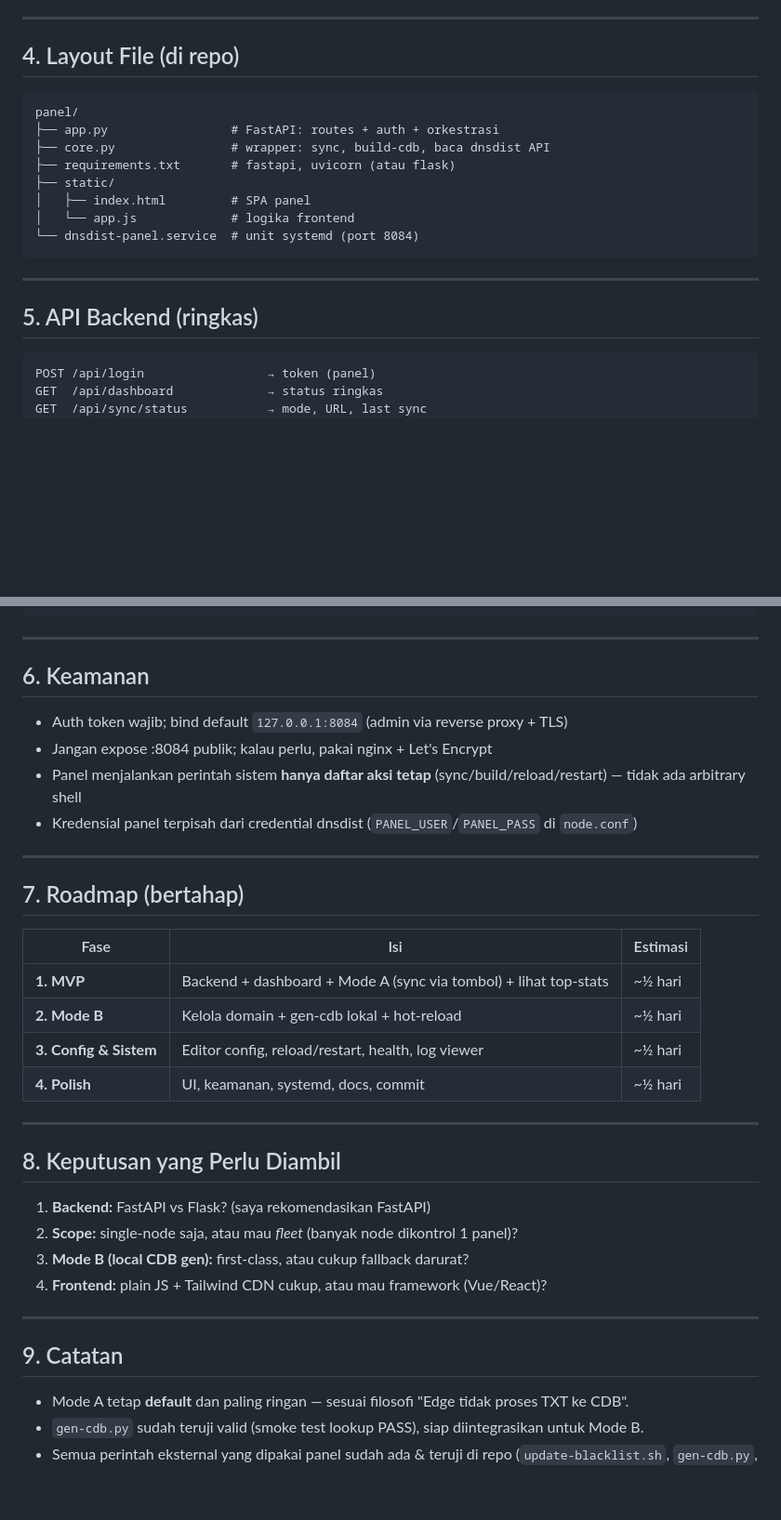
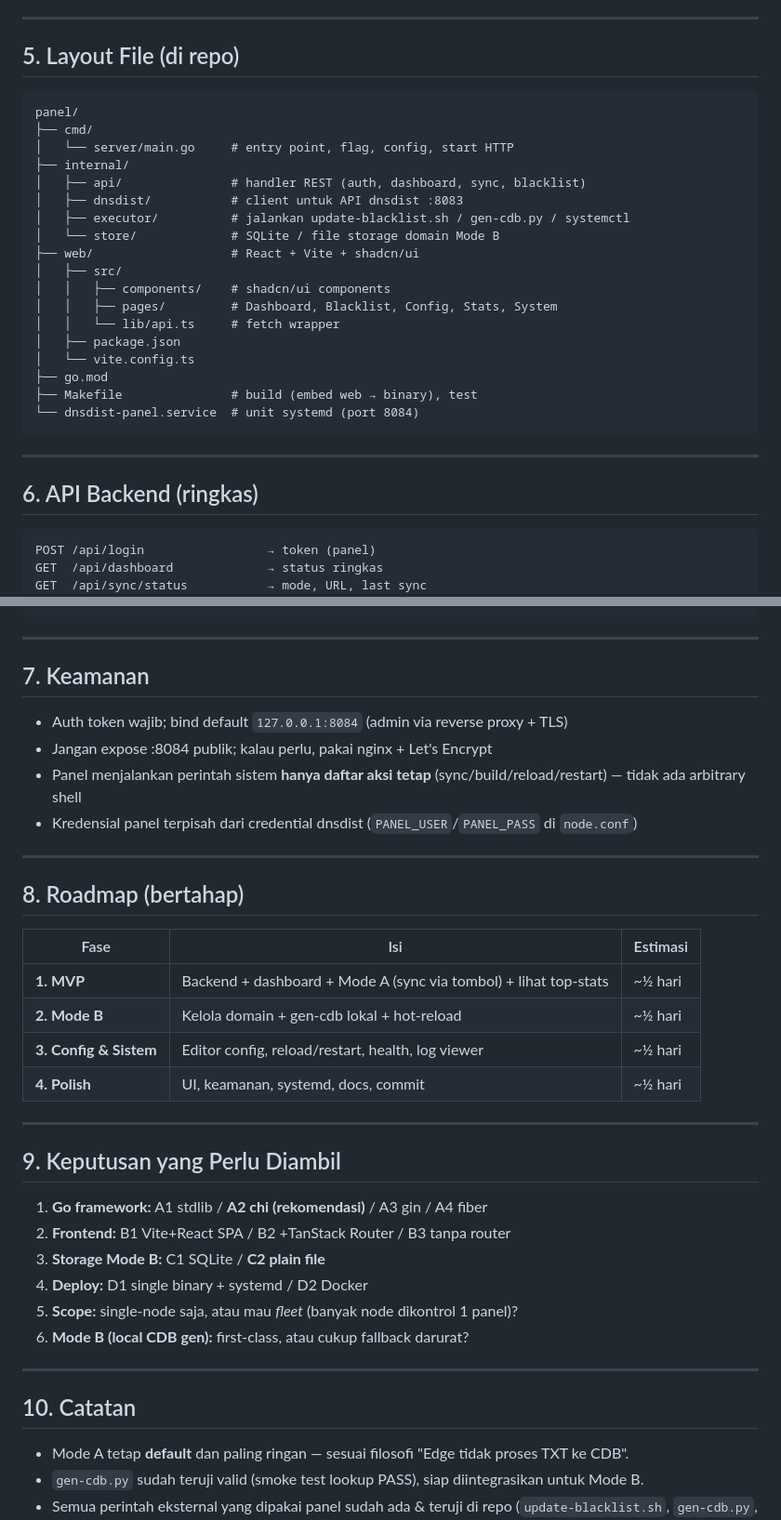
Before and after one commit to Santainetwork/dnsdist-edge, a Markdown page: docs/PANEL-PLAN.md, 2 parts joined by grey strips. Shown at 93% size. Rendered like a GitHub page; blank space fills up the shorter version.

````diff
--- a/docs/PANEL-PLAN.md
+++ b/docs/PANEL-PLAN.md
@@ -84,22 +114,32 @@ Status: **PLAN — belum implementasi.**
 
 ---
 
-## 4. Layout File (di repo)
+## 5. Layout File (di repo)
 
 ```
 panel/
-├── app.py                 # FastAPI: routes + auth + orkestrasi
-├── core.py                # wrapper: sync, build-cdb, baca dnsdist API
-├── requirements.txt       # fastapi, uvicorn (atau flask)
-├── static/
-│   ├── index.html         # SPA panel
-│   └── app.js             # logika frontend
+├── cmd/
+│   └── server/main.go     # entry point, flag, config, start HTTP
+├── internal/
+│   ├── api/               # handler REST (auth, dashboard, sync, blacklist)
+│   ├── dnsdist/           # client untuk API dnsdist :8083
+│   ├── executor/          # jalankan update-blacklist.sh / gen-cdb.py / systemctl
+│   └── store/             # SQLite / file storage domain Mode B
+├── web/                   # React + Vite + shadcn/ui
+│   ├── src/
+│   │   ├── components/    # shadcn/ui components
+│   │   ├── pages/         # Dashboard, Blacklist, Config, Stats, System
+│   │   └── lib/api.ts     # fetch wrapper
+│   ├── package.json
+│   └── vite.config.ts
+├── go.mod
+├── Makefile               # build (embed web → binary), test
 └── dnsdist-panel.service  # unit systemd (port 8084)
 ```
 
 ---
 
-## 5. API Backend (ringkas)
+## 6. API Backend (ringkas)
 
 ```
 POST /api/login                 → token (panel)
@@ -123,7 +163,7 @@ GET  /api/logs?lines=100        → baca log
 
 ---
 
-## 6. Keamanan
+## 7. Keamanan
 
 - Auth token wajib; bind default `127.0.0.1:8084` (admin via reverse proxy + TLS)
 - Jangan expose :8084 publik; kalau perlu, pakai nginx + Let's Encrypt
@@ -132,7 +172,7 @@ GET  /api/logs?lines=100        → baca log
 
 ---
 
-## 7. Roadmap (bertahap)
+## 8. Roadmap (bertahap)
 
 | Fase | Isi | Estimasi |
 |------|-----|----------|
@@ -143,16 +183,18 @@ GET  /api/logs?lines=100        → baca log
 
 ---
 
-## 8. Keputusan yang Perlu Diambil
+## 9. Keputusan yang Perlu Diambil
 
-1. **Backend:** FastAPI vs Flask? (saya rekomendasikan FastAPI)
-2. **Scope:** single-node saja, atau mau *fleet* (banyak node dikontrol 1 panel)?
-3. **Mode B (local CDB gen):** first-class, atau cukup fallback darurat?
-4. **Frontend:** plain JS + Tailwind CDN cukup, atau mau framework (Vue/React)?
+1. **Go framework:** A1 stdlib / **A2 chi (rekomendasi)** / A3 gin / A4 fiber
+2. **Frontend:** B1 Vite+React SPA / B2 +TanStack Router / B3 tanpa router
+3. **Storage Mode B:** C1 SQLite / **C2 plain file**
+4. **Deploy:** D1 single binary + systemd / D2 Docker
+5. **Scope:** single-node saja, atau mau *fleet* (banyak node dikontrol 1 panel)?
+6. **Mode B (local CDB gen):** first-class, atau cukup fallback darurat?
 
 ---
 
-## 9. Catatan
+## 10. Catatan
 
 - Mode A tetap **default** dan paling ringan — sesuai filosofi "Edge tidak proses TXT ke CDB".
 - `gen-cdb.py` sudah teruji valid (smoke test lookup PASS), siap diintegrasikan untuk Mode B.
````
Also changed, not shown: other parts of docs/PANEL-PLAN.md (+40 -10 lines).
